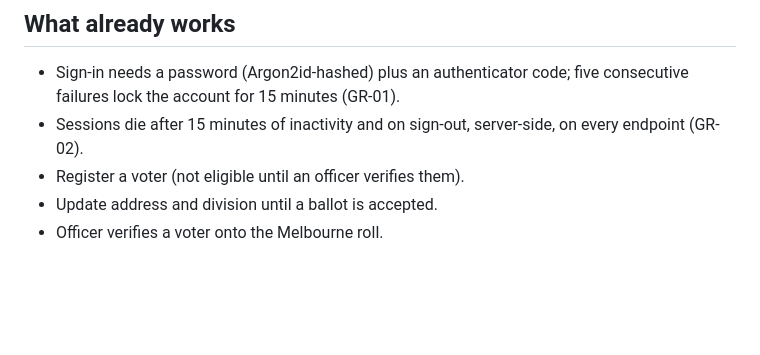
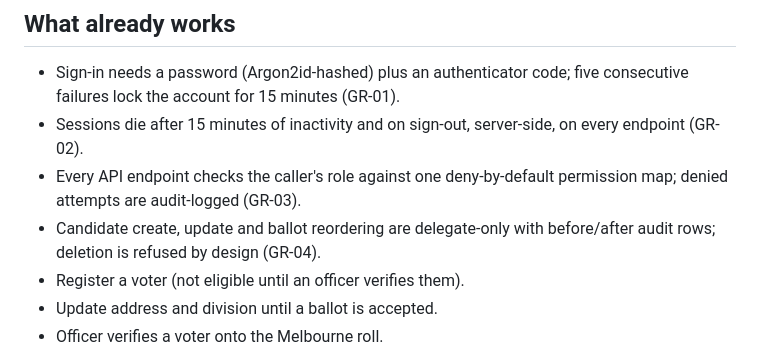
Before and after one commit to Chinmayi-rs/S_S_Systems_Assignment3, a Markdown page: README.md, the part around the change. Rendered like a GitHub page; blank space fills up the shorter version.

Commit message:
Finalize GR-01..GR-04: feature summary in README
Co-authored-by: Nyan <NeonLucas@users.noreply.github.com>

```diff
--- a/README.md
+++ b/README.md
@@ -51,6 +51,8 @@ Delete `data/identity.db` (or the Docker tmpfs restarts clean anyway) so
 
 - Sign-in needs a password (Argon2id-hashed) plus an authenticator code; five consecutive failures lock the account for 15 minutes (GR-01).
 - Sessions die after 15 minutes of inactivity and on sign-out, server-side, on every endpoint (GR-02).
+- Every API endpoint checks the caller's role against one deny-by-default permission map; denied attempts are audit-logged (GR-03).
+- Candidate create, update and ballot reordering are delegate-only with before/after audit rows; deletion is refused by design (GR-04).
 - Register a voter (not eligible until an officer verifies them).
 - Update address and division until a ballot is accepted.
 - Officer verifies a voter onto the Melbourne roll.
```
